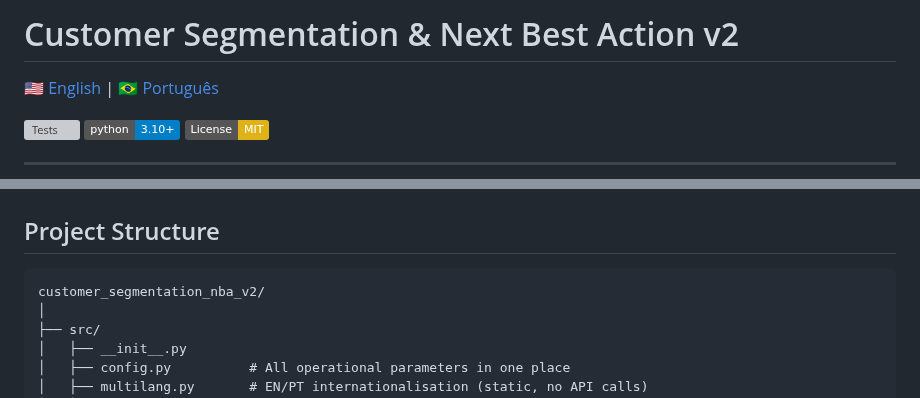
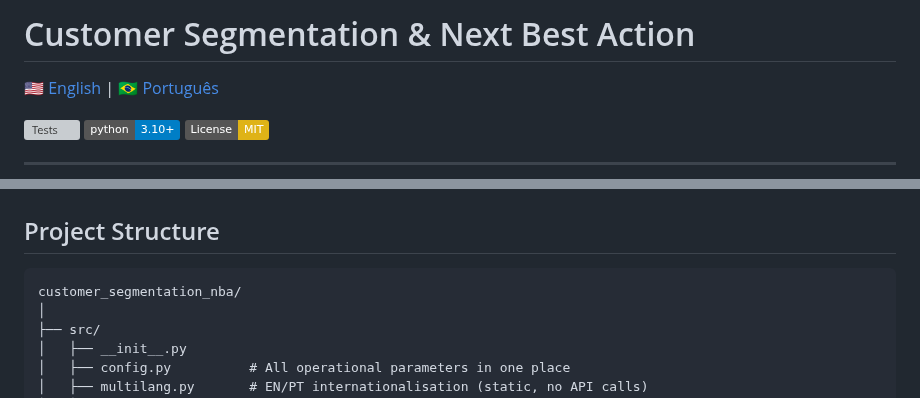
Before and after one commit to eniorubens/enioRubens_dataScienceProjects, a Markdown page: Customer_Segmentation_and_Next_Best_Action/README.md, 2 parts joined by grey strips. Rendered like a GitHub page; badges without logos; grey boxes are pictures that could not be loaded.

````diff
--- a/Customer_Segmentation_and_Next_Best_Action/README.md
+++ b/Customer_Segmentation_and_Next_Best_Action/README.md
@@ -1,4 +1,4 @@
-# Customer Segmentation & Next Best Action v2
+# Customer Segmentation & Next Best Action
 
 [🇺🇸 English](notebooks/Customer_Segmentation_and_Next_Best_Action-EN.ipynb) | [🇧🇷 Português](notebooks/Customer_Segmentation_and_Next_Best_Action-PT.ipynb)
 
@@ -60,7 +60,7 @@ Both charts are rendered in the notebook. The `search_k()` function in `src/segm
 ## Project Structure
 
 ```
-customer_segmentation_nba_v2/
+customer_segmentation_nba/
 │
 ├── src/
 │   ├── __init__.py
````
